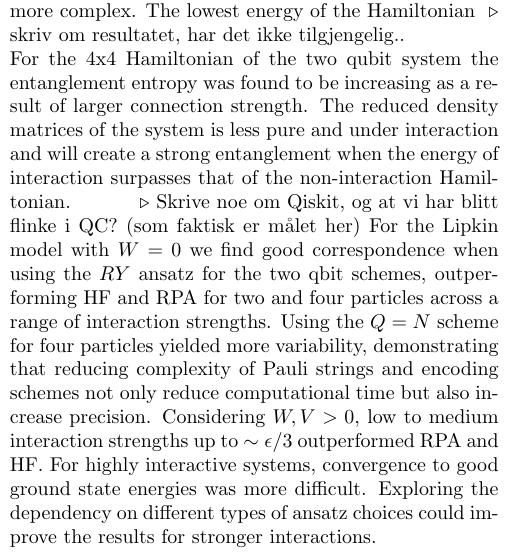
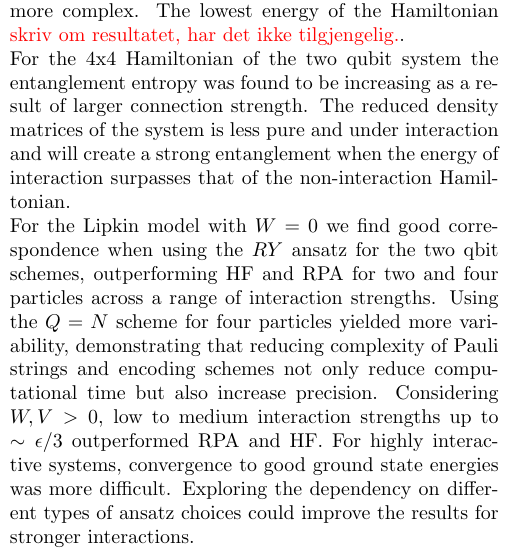
Before and after one commit to hkve/Lipkin-Model-FYS5419, a LaTeX paper (tex/main.tex, which reads tex/sections/conclusion.tex): part of one column of page 12 of 14, cut so that both start at the same text. Compiled offline with pdfLaTeX.

Commit message:
Ryddet litt

```diff
--- a/tex/sections/conclusion.tex
+++ b/tex/sections/conclusion.tex
@@ -1,4 +1,4 @@
-A simple 2x2 Hamiltonian consisting of a interacting and non-interacting part has been modelled and the lowest energy of this Hamiltonian has been compared to the results of the VQE algorithm for varying degrees of interaction strength, ranging from $\lambda \in [0,1]$. VQE is very well equipped for this problem, yielding satisfying results. For a two qubit system, the Hamiltonian becomes more complex. The lowest energy of the Hamiltonian \Comment{skriv om resultatet, har det ikke tilgjengelig.}.
+A simple 2x2 Hamiltonian consisting of a interacting and non-interacting part has been modelled and the lowest energy of this Hamiltonian has been compared to the results of the VQE algorithm for varying degrees of interaction strength, ranging from $\lambda \in [0,1]$. VQE is very well equipped for this problem, yielding satisfying results. For a two qubit system, the Hamiltonian becomes more complex. The lowest energy of the Hamiltonian \comment{skriv om resultatet, har det ikke tilgjengelig.}.
 \newline For the 4x4 Hamiltonian of the two qubit system the entanglement entropy was found to be increasing as a result of larger connection strength. The reduced density matrices of the system is less pure and under interaction and will create a strong entanglement when the energy of interaction surpasses that of the non-interaction Hamiltonian.
-\Comment{Skrive noe om Qiskit, og at vi har blitt flinke i QC? (som faktisk er målet her)}
+\newline
 For the Lipkin model with $W=0$ we find good correspondence when using the $RY$ ansatz for the two qbit schemes, outperforming HF and RPA for two and four particles across a range of interaction strengths. Using the $Q = N$ scheme for four particles yielded more variability, demonstrating that reducing complexity of Pauli strings and encoding schemes not only reduce computational time but also increase precision. Considering $W, V > 0$, low to medium interaction strengths up to $\sim \epsilon/3$ outperformed RPA and HF. For highly interactive systems, convergence to good ground state energies was more difficult. Exploring the dependency on different types of ansatz choices could improve the results for stronger interactions.
```
